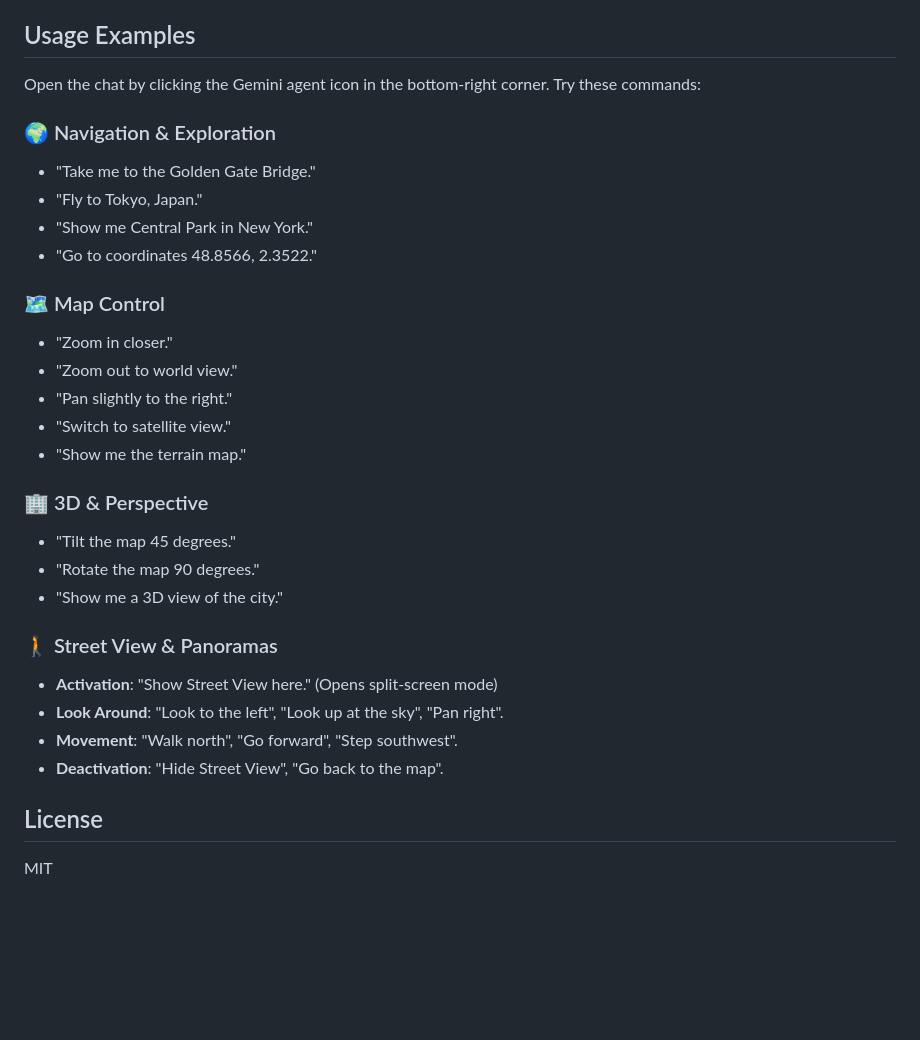
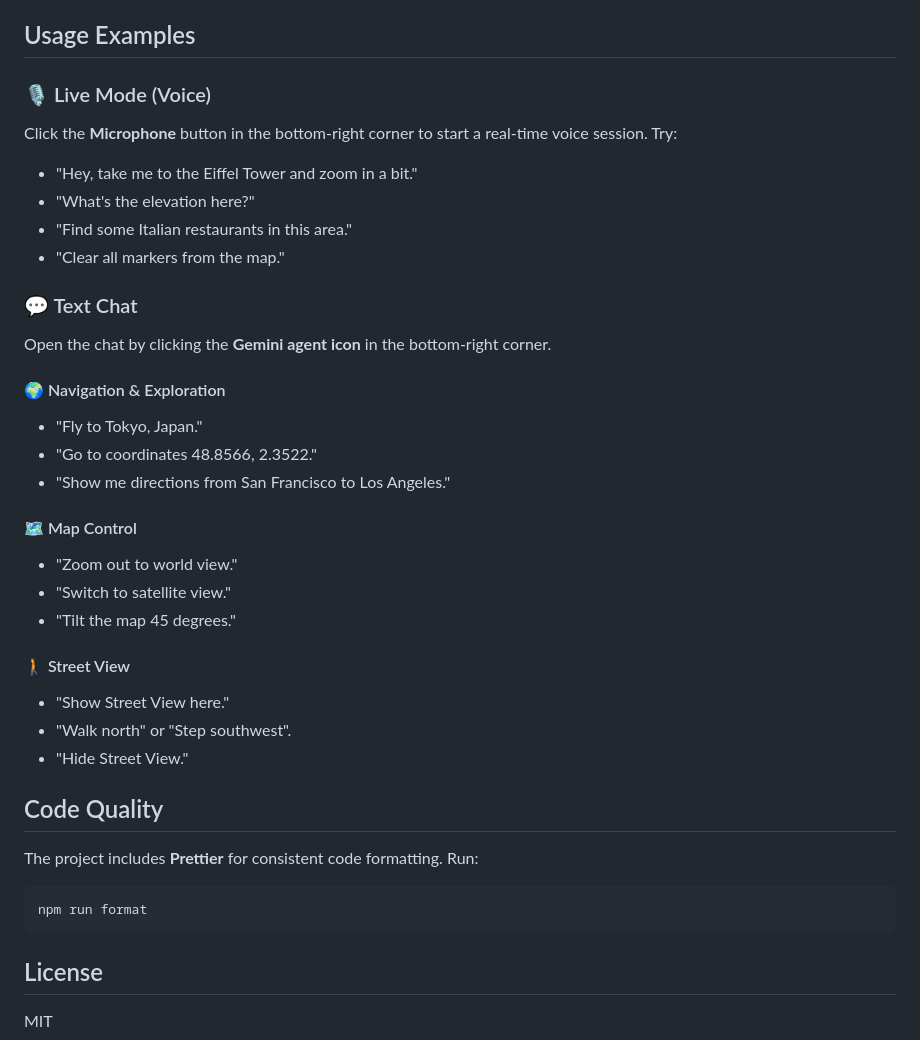
Before and after one commit to jeantimex/map-agent, a Markdown page: README.md, the part around one of its changes. Drawn GitHub-style; blank space fills up the shorter version.

````diff
--- a/README.md
+++ b/README.md
@@ -59,35 +63,36 @@ You need API keys for the following Google Cloud services:
 
 ## Usage Examples
 
-Open the chat by clicking the Gemini agent icon in the bottom-right corner. Try these commands:
+### 🎙️ Live Mode (Voice)
+Click the **Microphone** button in the bottom-right corner to start a real-time voice session. Try:
+- "Hey, take me to the Eiffel Tower and zoom in a bit."
+- "What's the elevation here?"
+- "Find some Italian restaurants in this area."
+- "Clear all markers from the map."
 
-### 🌍 Navigation & Exploration
+### 💬 Text Chat
+Open the chat by clicking the **Gemini agent icon** in the bottom-right corner.
 
-- "Take me to the Golden Gate Bridge."
+#### 🌍 Navigation & Exploration
 - "Fly to Tokyo, Japan."
-- "Show me Central Park in New York."
 - "Go to coordinates 48.8566, 2.3522."
+- "Show me directions from San Francisco to Los Angeles."
 
-### 🗺️ Map Control
+#### 🗺️ Map Control
+- "Zoom out to world view."
+- "Switch to satellite view."
+- "Tilt the map 45 degrees."
 
-- "Zoom in closer."
-- "Zoom out to world view."
-- "Pan slightly to the right."
-- "Switch to satellite view."
-- "Show me the terrain map."
+#### 🚶 Street View
+- "Show Street View here."
+- "Walk north" or "Step southwest".
+- "Hide Street View."
 
-### 🏢 3D & Perspective
-
-- "Tilt the map 45 degrees."
-- "Rotate the map 90 degrees."
-- "Show me a 3D view of the city."
-
-### 🚶 Street View & Panoramas
-
-- **Activation**: "Show Street View here." (Opens split-screen mode)
-- **Look Around**: "Look to the left", "Look up at the sky", "Pan right".
-- **Movement**: "Walk north", "Go forward", "Step southwest".
-- **Deactivation**: "Hide Street View", "Go back to the map".
+## Code Quality
+The project includes **Prettier** for consistent code formatting. Run:
+```bash
+npm run format
+```
 
 ## License
 
````
Also changed, not shown: other parts of README.md (+13 -9 lines).
